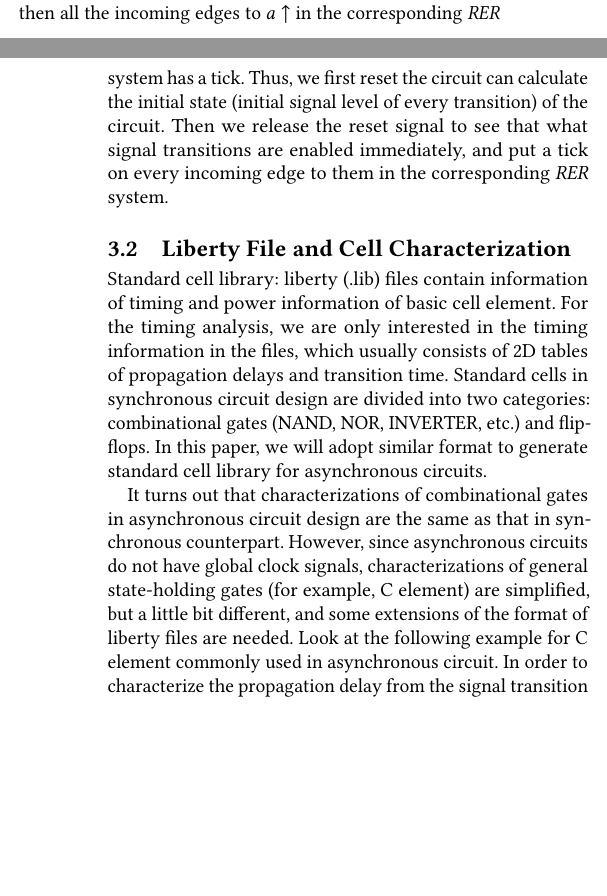
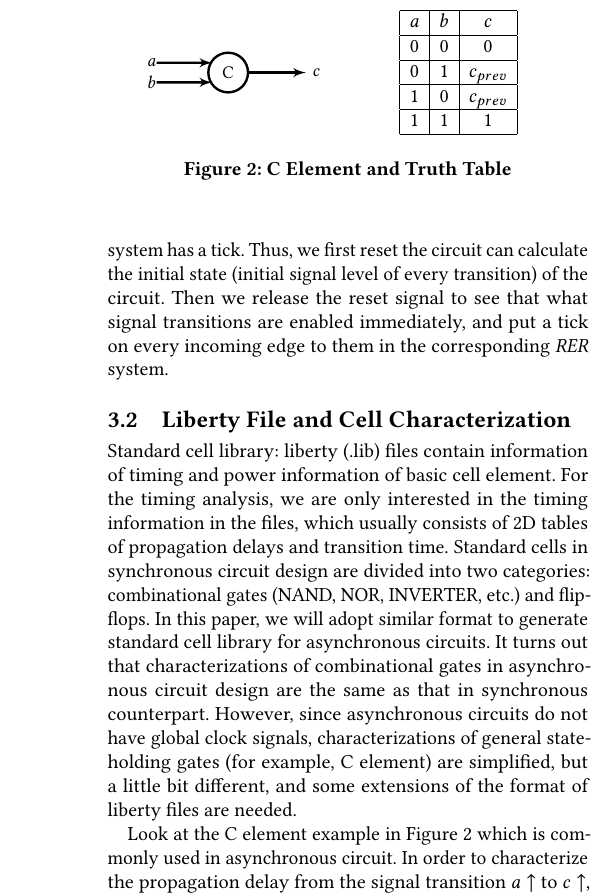
Before and after one commit to hua5cornell/fast_implementation, a LaTeX paper (fast_implementation.tex): two parts of the columns of pages 3 and 4 of 6 before the commit and part of one column of page 4 of 6 after it, the two joined at a grey line, cut at the place of the change, the shorter picture padded with empty space. Compiled offline with pdfLaTeX.

Commit message:
new_version

```diff
--- a/fast_implementation.tex
+++ b/fast_implementation.tex
@@ -32,6 +32,7 @@
 \usepackage{epstopdf}
 \usepackage{tikz}
 \usepackage{circuitikz}
+\usepackage{caption}
 \usetikzlibrary{calc, matrix, shapes, arrows, positioning, chains, decorations}
 \newtheorem{algorithm}{Algorithm}
 %\newtheorem{lemma}{Lemma}
@@ -316,8 +324,36 @@ Index priority simulation developed in~\cite{Lee:Analysis} is an algorithm which
 
 \subsection{Liberty File and Cell Characterization}
 Standard cell library: liberty (.lib) files contain information of timing and power information of basic cell element. For the timing analysis, we are only interested in the timing information in the files, which usually consists of 2D tables of propagation delays and transition time. Standard cells in synchronous circuit design are divided into two categories: combinational gates (NAND, NOR, INVERTER, etc.) and flip-flops. In this paper, we will adopt similar format to generate standard cell library for asynchronous circuits.
+\begin{figure}
+\begin{minipage}[c]{0.45\linewidth}
+\centering
+\begin{tikzpicture}[align=center, font=\small, node distance = 2cm]
+\node (1) [inner sep=0pt] {$a$};
+\node (2) [inner sep=0pt] [below = 0.15cm of 1] {$b$};
+\node [Celement] (3) [below right = -0.167cm and 1cm of 1] {C};
+\node (4) [right = 1cm of 3] {$c$};
+\path [line, very thick] (1.east) -- ([xshift=0.09cm, yshift=0.173cm]3.west);
+\path [line, very thick] (2.east) -- ([xshift=0.09cm, yshift=-0.173cm]3.west);
+\path [line, very thick] (3.east) -- (4.west);
+\end{tikzpicture}
 
-It turns out that characterizations of combinational gates in asynchronous circuit design are the same as that in synchronous counterpart. However, since asynchronous circuits do not have global clock signals, characterizations of general state-holding gates (for example, C element) are simplified, but a little bit different, and some extensions of the format of liberty files are needed. Look at the following example for C element commonly used in asynchronous circuit. In order to characterize the propagation delay from the signal transition $a\uparrow$ to $c\uparrow$, we have to first set $b$ to 1 and $c$ to 0. Then, let $a$ changes from 0 to 1, and measures the propagation delay from $a\uparrow$ to $c\uparrow$. To characterize the propagation delay from signal transition $a\downarrow$ to $c\downarrow$, however, we have to first set $b$ to 0 and $c$ to 1. Then let $a$ changes from 1 to 0. In other words, the ``cell$\_$rise'' and ``cell$\_$fall'' of pin $c$ in the liberty file correspond to different input conditions: $b = 1$ and $b = 0$, and have to be measured and characterized separately. This is different from combinational logic, where if one of the inputs changes from 0 to 1 leads the output to change from 1 to 0, then the same input changes from 1 to 0 will lead the output to change from 0 to 1.
+\end{minipage}
+\begin{minipage}[c]{0.45\linewidth}
+\centering
+\begin{tabular}{|c|c|c|} \hline
+$a$ & $b$ & $c$ \\ \hline
+0 & 0 & 0 \\ \hline
+0 & 1 & $c_{prev}$ \\ \hline
+1 & 0 & $c_{prev}$ \\ \hline
+1 & 1 & 1 \\ \hline
+\end{tabular}
+\end{minipage}
+\caption{C Element and Truth Table}
+\label{fig:Celement}
+\end{figure}
+It turns out that characterizations of combinational gates in asynchronous circuit design are the same as that in synchronous counterpart. However, since asynchronous circuits do not have global clock signals, characterizations of general state-holding gates (for example, C element) are simplified, but a little bit different, and some extensions of the format of liberty files are needed.
+
+Look at the C element example in Figure~\ref{fig:Celement} which is commonly used in asynchronous circuit. In order to characterize the propagation delay from the signal transition $a\uparrow$ to $c\uparrow$, we have to first set $b$ to 1 and $c$ to 0. Then, let $a$ changes from 0 to 1, and measures the propagation delay from $a\uparrow$ to $c\uparrow$. To characterize the propagation delay from signal transition $a\downarrow$ to $c\downarrow$, however, we have to first set $b$ to 0 and $c$ to 1. Then let $a$ changes from 1 to 0. In other words, the ``cell$\_$rise'' and ``cell$\_$fall'' of pin $c$ in the liberty file correspond to different input conditions: $b = 1$ and $b = 0$, and have to be measured and characterized separately. This is different from combinational logic, where if one of the inputs changes from 0 to 1 leads the output to change from 1 to 0, then the same input changes from 1 to 0 will lead the output to change from 0 to 1.
 In our implementation, we use functionalities given for each standard cell in asynchronous circuit to determine the timing arcs and whether they are combinational or state-holding. Then we use HSPICE to simulate the cells to extract their timing and capacitance information, and write it in the extended liberty file format.
 %For a given circuit, an ACT file will be provided, which contains the information of circuit topology and functionality. We will use the CAD tool called ``Celltk'' to generate the Spice Netlist for cells, and their corresponding {\it PRS\/}. Then, the liberty file that characterizing these cells is generated by calling the hspice within c++ with appropriate simulation commands.
 \subsection{Slew Rate Approximation}
```
Also changed, not shown: fast_implementation.tex (7 more changed lines).
